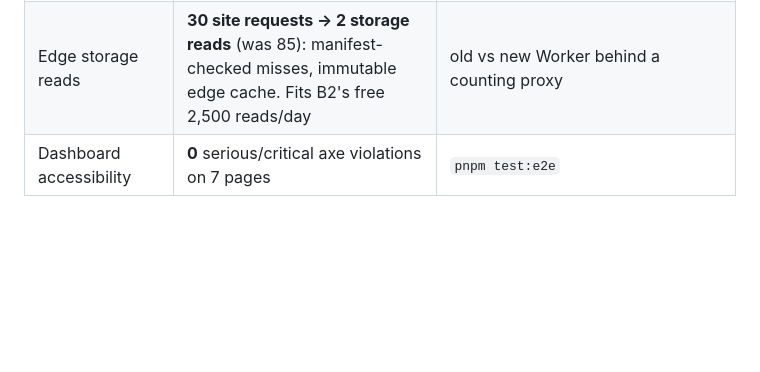
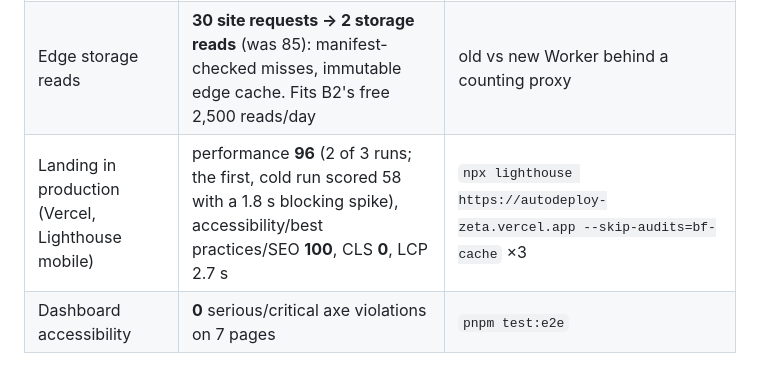
Before and after one commit to Krishna18698/autodeploy-ai, a Markdown page: docs/measurements.md, the part around the change. Rendered like a GitHub page; blank space fills up the shorter version.

Commit message:
Measurements: Lighthouse on the production landing page

```diff
--- a/docs/measurements.md
+++ b/docs/measurements.md
@@ -24,6 +24,7 @@ that produces it. Run against the local stack (`pnpm infra:up`,
 | Load: correctness | **100/100** built, 0 multi-attempt builds, 0 duplicate jobs | `pnpm load` |
 | Landing (Lighthouse, mobile) | performance **89–90**, accessibility **100**, best practices **100**, CLS **0**, TBT ≤100 ms | `npx lighthouse … --skip-audits=bf-cache` |
 | Edge storage reads | **30 site requests → 2 storage reads** (was 85): manifest-checked misses, immutable edge cache. Fits B2's free 2,500 reads/day | old vs new Worker behind a counting proxy |
+| Landing in production (Vercel, Lighthouse mobile) | performance **96** (2 of 3 runs; the first, cold run scored 58 with a 1.8 s blocking spike), accessibility/best practices/SEO **100**, CLS **0**, LCP 2.7 s | `npx lighthouse https://autodeploy-zeta.vercel.app --skip-audits=bf-cache` ×3 |
 | Dashboard accessibility | **0** serious/critical axe violations on 7 pages | `pnpm test:e2e` |
 
 ## Bugs the tests found (and fixed)
```
